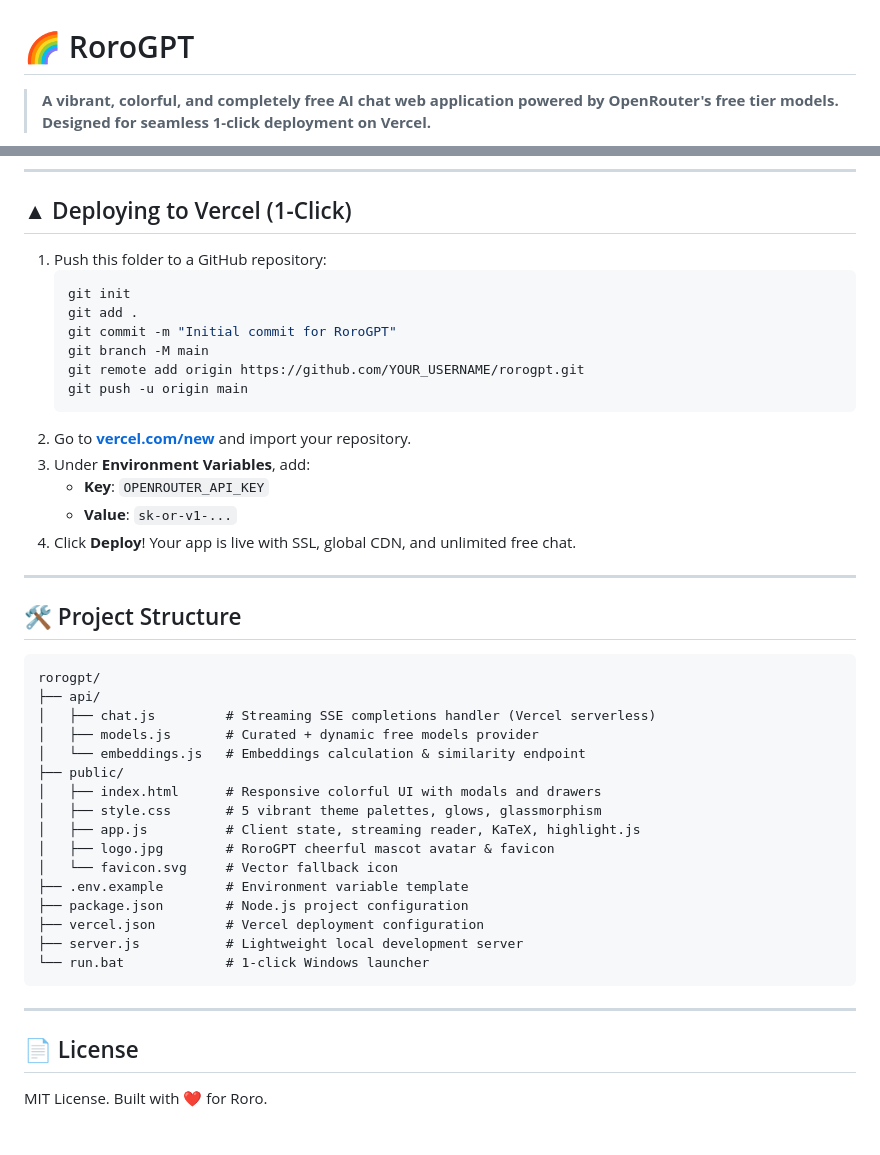
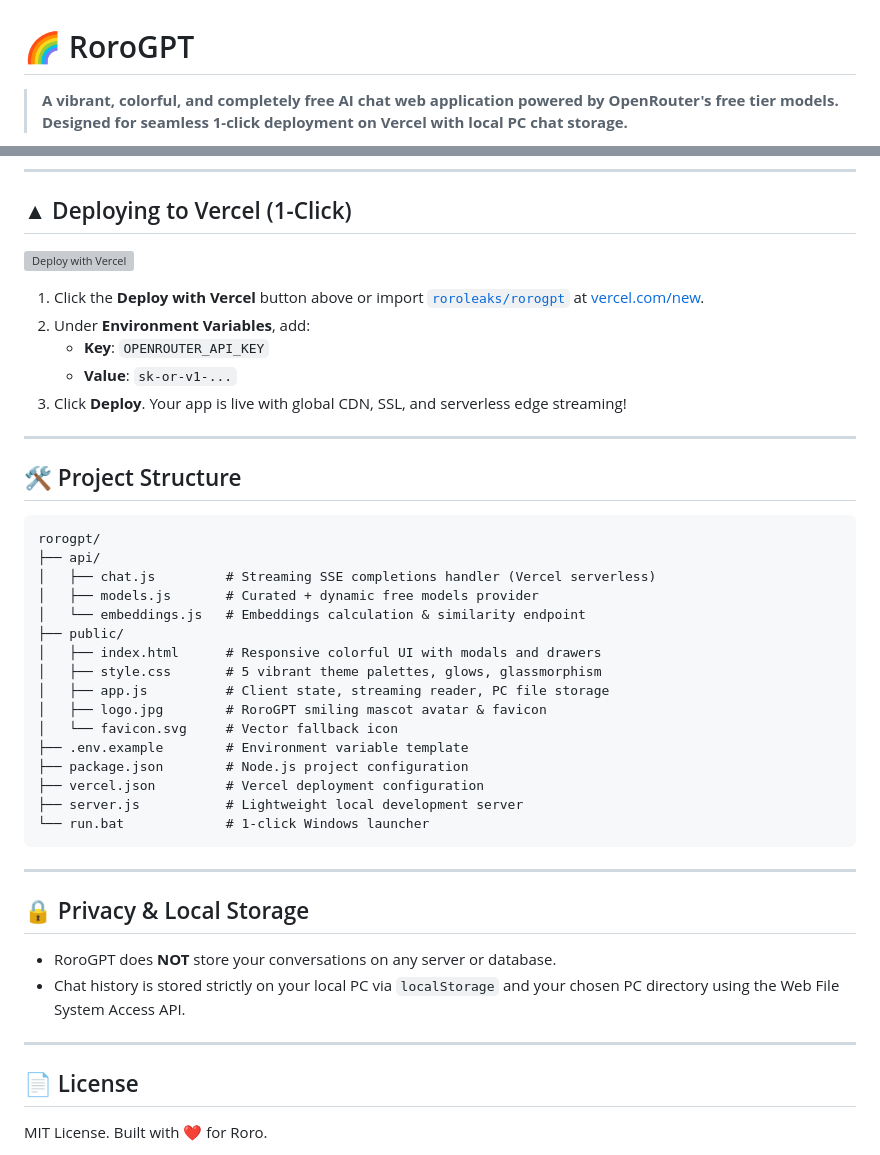
Before and after one commit to roroleaks/rorogpt, a Markdown page: README.md, 2 parts joined by grey strips. GitHub-like rendering; grey boxes are pictures that could not be loaded.

````diff
--- a/README.md
+++ b/README.md
@@ -1,4 +1,4 @@
 # 🌈 RoroGPT
 
-> **A vibrant, colorful, and completely free AI chat web application powered by OpenRouter's free tier models. Designed for seamless 1-click deployment on Vercel.**
+> **A vibrant, colorful, and completely free AI chat web application powered by OpenRouter's free tier models. Designed for seamless 1-click deployment on Vercel with local PC chat storage.**
 
@@ -59,20 +80,13 @@ Open **[http://localhost:3000](http://localhost:3000)** in your browser!
 
 ## ▲ Deploying to Vercel (1-Click)
 
-1. Push this folder to a GitHub repository:
-   ```bash
-   git init
-   git add .
-   git commit -m "Initial commit for RoroGPT"
-   git branch -M main
-   git remote add origin https://github.com/YOUR_USERNAME/rorogpt.git
-   git push -u origin main
-   ```
-2. Go to **[vercel.com/new](https://vercel.com/new)** and import your repository.
-3. Under **Environment Variables**, add:
+[![Deploy with Vercel](https://vercel.com/button)](https://vercel.com/new/clone?repository-url=https://github.com/roroleaks/rorogpt&env=OPENROUTER_API_KEY&envDescription=Your%20OpenRouter%20API%20Key&envLink=https://openrouter.ai/keys)
+
+1. Click the **Deploy with Vercel** button above or import [`roroleaks/rorogpt`](https://github.com/roroleaks/rorogpt) at [vercel.com/new](https://vercel.com/new).
+2. Under **Environment Variables**, add:
    - **Key**: `OPENROUTER_API_KEY`
    - **Value**: `sk-or-v1-...`
-4. Click **Deploy**! Your app is live with SSL, global CDN, and unlimited free chat.
+3. Click **Deploy**. Your app is live with global CDN, SSL, and serverless edge streaming!
 
 ---
 
@@ -87,8 +101,8 @@ rorogpt/
 ├── public/
 │   ├── index.html      # Responsive colorful UI with modals and drawers
 │   ├── style.css       # 5 vibrant theme palettes, glows, glassmorphism
-│   ├── app.js          # Client state, streaming reader, KaTeX, highlight.js
-│   ├── logo.jpg        # RoroGPT cheerful mascot avatar & favicon
+│   ├── app.js          # Client state, streaming reader, PC file storage
+│   ├── logo.jpg        # RoroGPT smiling mascot avatar & favicon
 │   └── favicon.svg     # Vector fallback icon
 ├── .env.example        # Environment variable template
 ├── package.json        # Node.js project configuration
@@ -99,5 +113,11 @@ rorogpt/
 
 ---
 
+## 🔒 Privacy & Local Storage
+- RoroGPT does **NOT** store your conversations on any server or database.
+- Chat history is stored strictly on your local PC via `localStorage` and your chosen PC directory using the Web File System Access API.
+
+---
+
 ## 📄 License
 MIT License. Built with ❤️ for Roro.
````
Also changed, not shown: other parts of README.md (+56 -35 lines).
